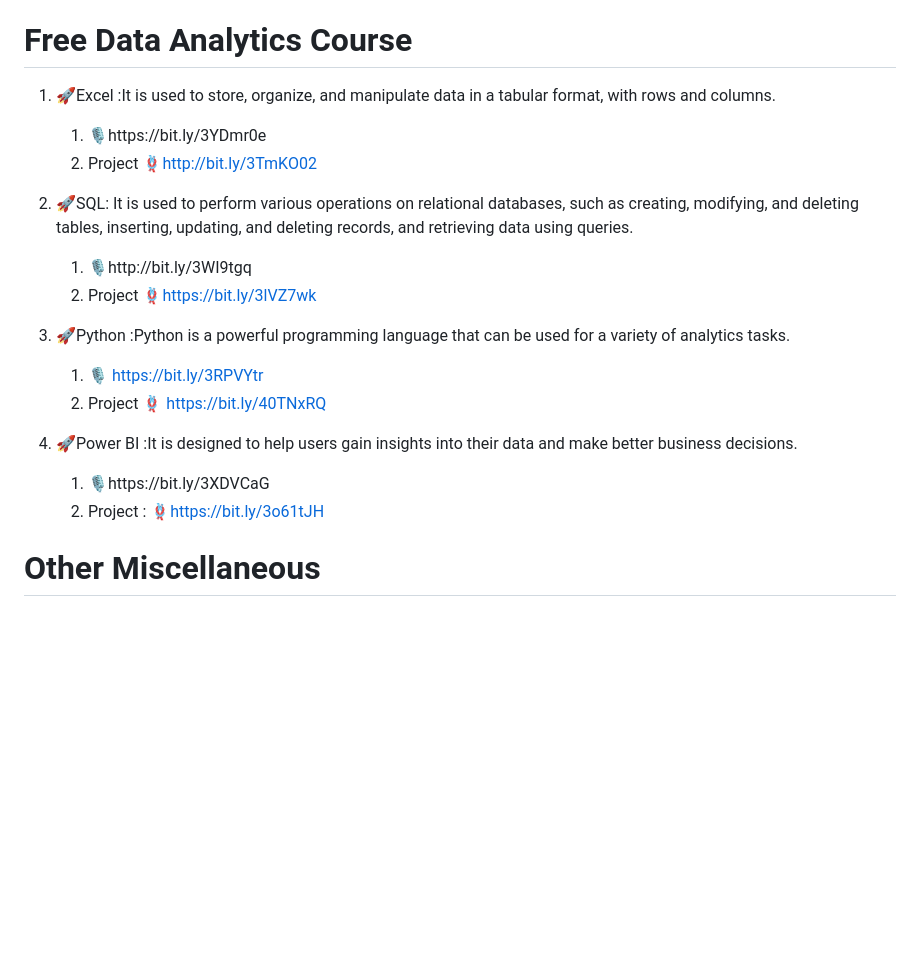
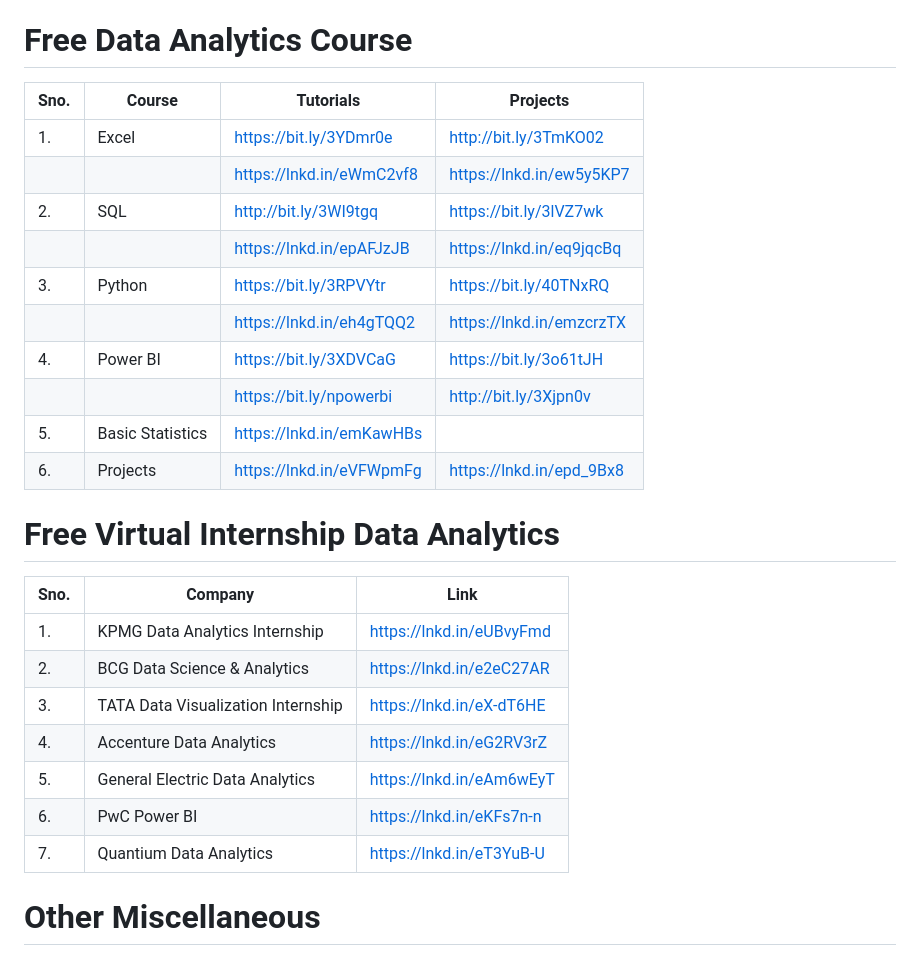
Before and after one commit to prembadri/FreeForCode, a Markdown page: README.md, the part around the change. Drawn GitHub-style; blank space fills up the shorter version.

Commit message:
Added new list

```diff
--- a/README.md
+++ b/README.md
@@ -401,22 +401,29 @@ Boost Your expertise & Portfolio with 5 Must-Try Projects:
 13. Testing APIs with Postman - https://lnkd.in/eCPnGTGi
 
 # Free Data Analytics Course
+|Sno.|Course|Tutorials|Projects |
+|--|--|--|--|
+|1.|Excel|https://bit.ly/3YDmr0e|http://bit.ly/3TmKO02|
+|||https://lnkd.in/eWmC2vf8|https://lnkd.in/ew5y5KP7|
+|2.|SQL|http://bit.ly/3WI9tgq|https://bit.ly/3lVZ7wk|
+|||https://lnkd.in/epAFJzJB|https://lnkd.in/eq9jqcBq|
+|3.|Python|https://bit.ly/3RPVYtr|https://bit.ly/40TNxRQ|
+|||https://lnkd.in/eh4gTQQ2|https://lnkd.in/emzcrzTX|
+|4.|Power BI|https://bit.ly/3XDVCaG|https://bit.ly/3o61tJH|
+|||https://bit.ly/npowerbi|http://bit.ly/3Xjpn0v
+|5.|Basic Statistics|https://lnkd.in/emKawHBs||
+|6.|Projects|https://lnkd.in/eVFWpmFg|https://lnkd.in/epd_9Bx8|
 
-1. 🚀Excel :It is used to store, organize, and manipulate data in a tabular format, with rows and columns.
-   1. 🎙️https://bit.ly/3YDmr0e
-   1. Project 🪢http://bit.ly/3TmKO02
-
-1. 🚀SQL: It is used to perform various operations on relational databases, such as creating, modifying, and deleting tables, inserting, updating, and deleting records, and retrieving data using queries.
-   1. 🎙️http://bit.ly/3WI9tgq
-   2. Project 🪢https://bit.ly/3lVZ7wk
-
-1. 🚀Python :Python is a powerful programming language that can be used for a variety of analytics tasks.
-   1. 🎙️ https://bit.ly/3RPVYtr
-   1. Project 🪢 https://bit.ly/40TNxRQ
-1. 🚀Power BI :It is designed to help users gain insights into their data and make better business decisions.
-
-   1. 🎙️https://bit.ly/3XDVCaG
-   1. Project : 🪢https://bit.ly/3o61tJH
+# Free Virtual Internship Data Analytics
+|Sno.|Company|Link|
+|--|--|--|
+|1.|KPMG Data Analytics Internship| https://lnkd.in/eUBvyFmd
+|2.|BCG Data Science & Analytics|https://lnkd.in/e2eC27AR
+|3.|TATA Data Visualization Internship| https://lnkd.in/eX-dT6HE
+|4.|Accenture Data Analytics|https://lnkd.in/eG2RV3rZ
+|5.|General Electric Data Analytics|https://lnkd.in/eAm6wEyT
+|6.|PwC Power BI| https://lnkd.in/eKFs7n-n
+|7.|Quantium Data Analytics|https://lnkd.in/eT3YuB-U
 
 # Other Miscellaneous
 
```
